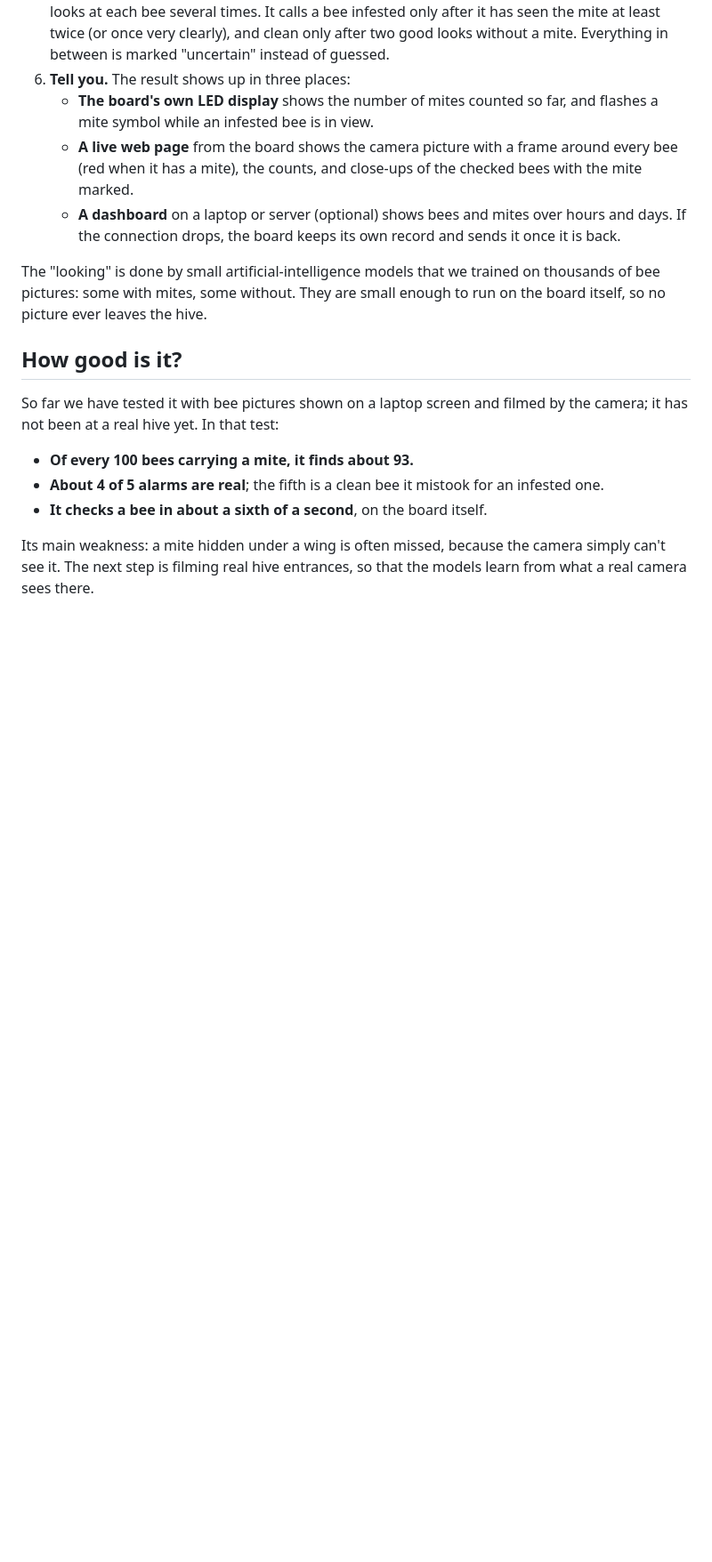
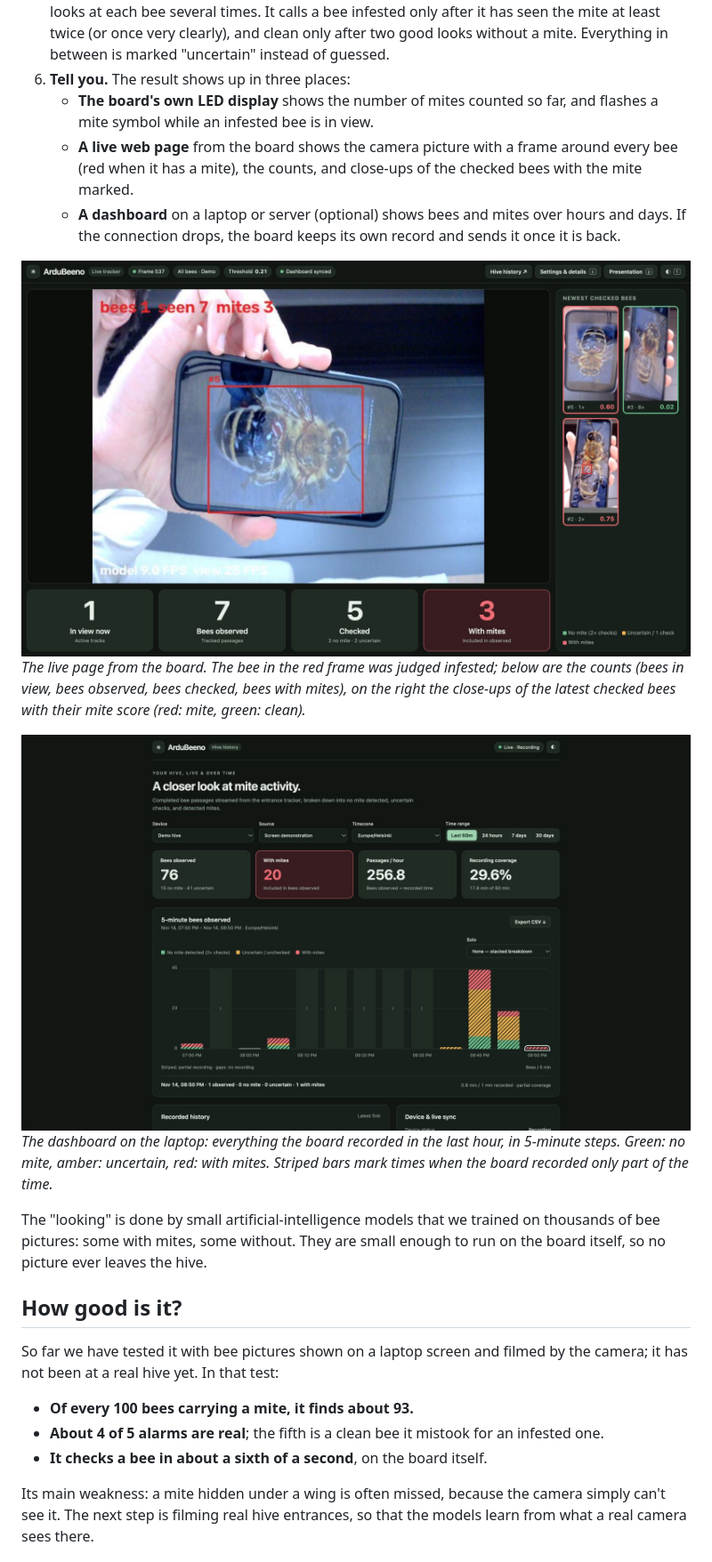
Before and after one commit to junction2026jplf/ardubeeno, a Markdown page: README.md, the part around one of its changes. Shown at 89% size. GitHub-like rendering; pictures changed too: docs/images/dashboard.jpg (added), docs/images/live-page.jpg (added); blank space fills up the shorter version.

Commit message:
README: add photos of the setup, the live page and the dashboard
Co-Authored-By: Claude Opus 5.5 <noreply@anthropic.com>

```diff
--- a/README.md
+++ b/README.md
@@ -39,6 +43,15 @@ running picture of the colony's health without opening the hive and without harm
      mite), the counts, and close-ups of the checked bees with the mite marked.
    - **A dashboard** on a laptop or server (optional) shows bees and mites over hours and days. If the connection
      drops, the board keeps its own record and sends it once it is back.
+
+![The live page: camera picture with a red frame around a bee, the counts below, close-ups of the checked bees on the right](docs/images/live-page.jpg)
+*The live page from the board. The bee in the red frame was judged infested; below are the counts (bees in view,
+bees observed, bees checked, bees with mites), on the right the close-ups of the latest checked bees with their mite
+score (red: mite, green: clean).*
+
+![The dashboard: bees observed, bees with mites, passages per hour and recording coverage, with a chart over the last hour](docs/images/dashboard.jpg)
+*The dashboard on the laptop: everything the board recorded in the last hour, in 5-minute steps. Green: no mite,
+amber: uncertain, red: with mites. Striped bars mark times when the board recorded only part of the time.*
 
 The "looking" is done by small artificial-intelligence models that we trained on thousands of bee pictures: some with
 mites, some without. They are small enough to run on the board itself, so no picture ever leaves the hive.
```
Also changed, not shown: other parts of README.md (+4 -0 lines), docs/images/setup.jpg (added).
